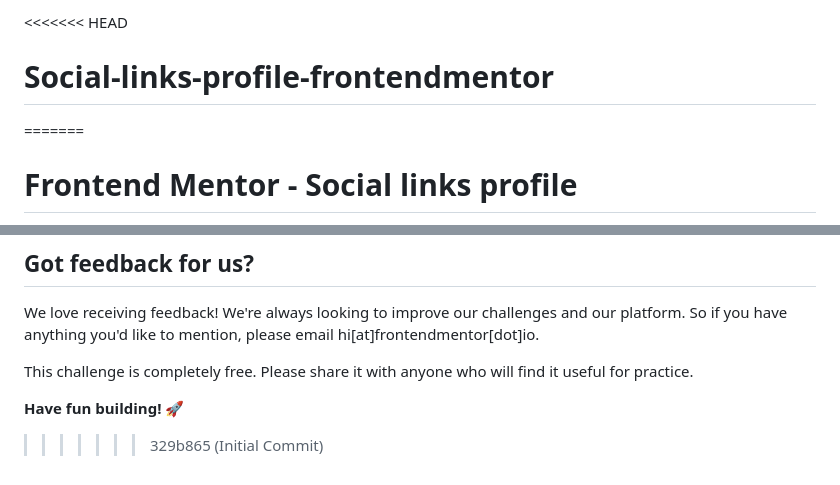
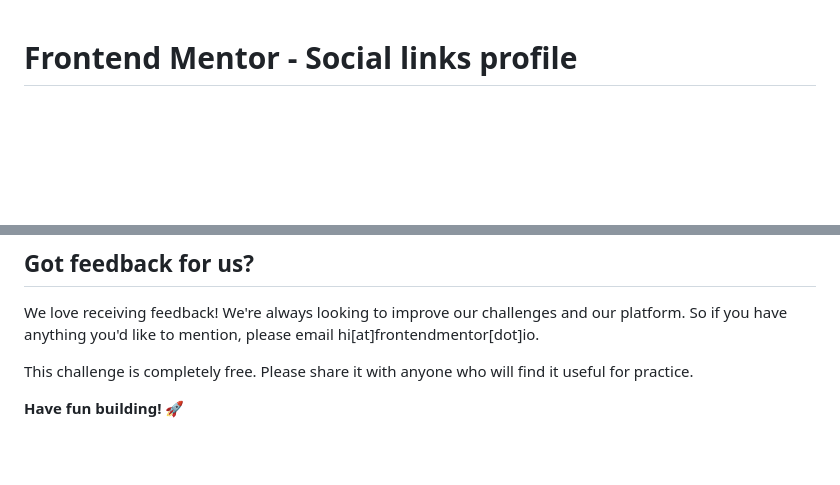
Before and after one commit to hannahro15/Social-links-profile-frontendmentor, a Markdown page: README.md, 2 parts joined by grey strips. Drawn GitHub-style; blank space fills up the shorter version.

Commit message:
Slight amendment to readme

```diff
--- a/README.md
+++ b/README.md
@@ -1,6 +1,3 @@
-<<<<<<< HEAD
-# Social-links-profile-frontendmentor
-=======
 # Frontend Mentor - Social links profile
 
 ![Design preview for the Social links profile coding challenge](./preview.jpg)
@@ -94,4 +91,3 @@ We love receiving feedback! We're always looking to improve our challenges and o
 This challenge is completely free. Please share it with anyone who will find it useful for practice.
 
 **Have fun building!** 🚀
->>>>>>> 329b865 (Initial Commit)
```
